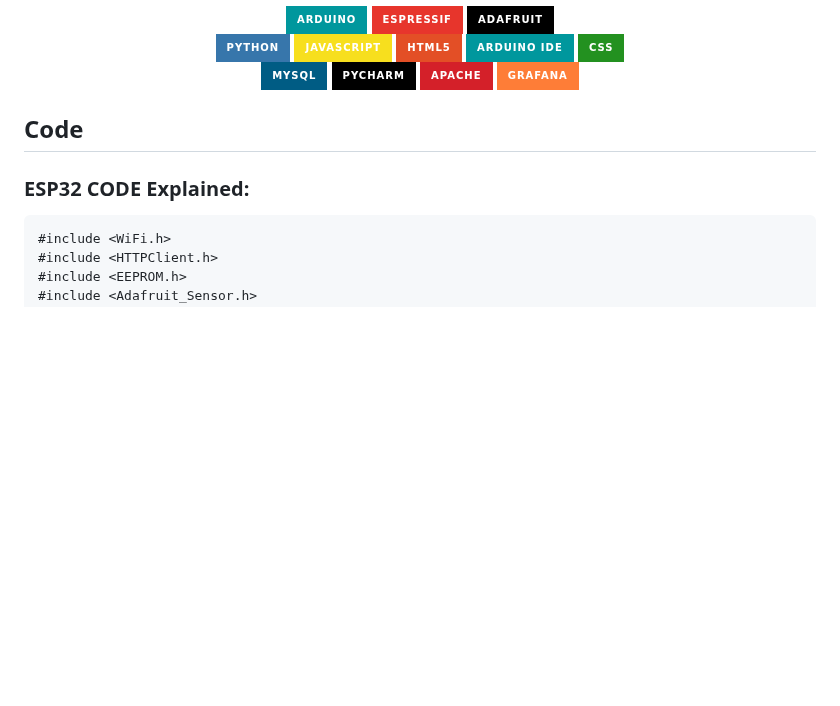
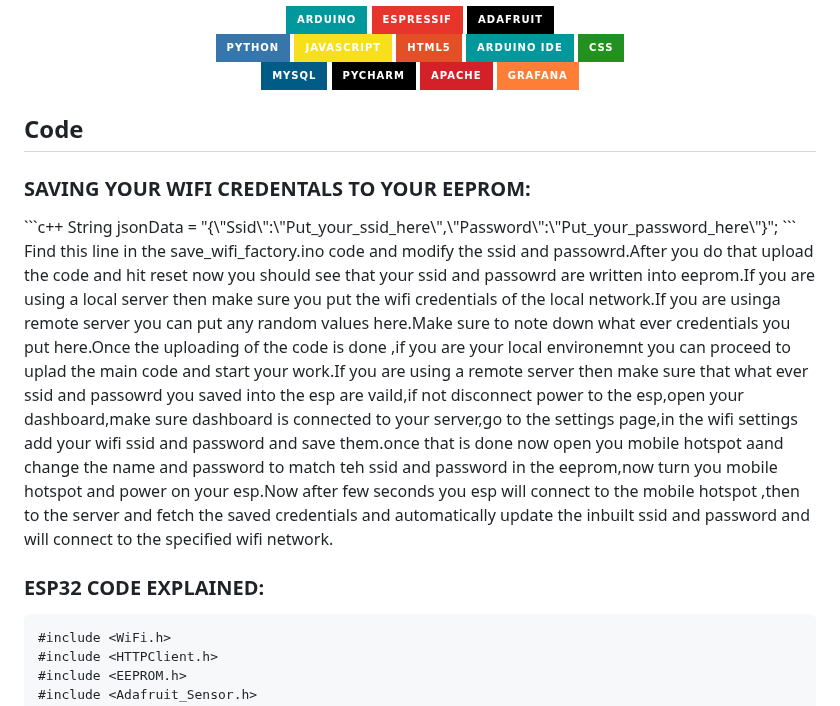
Before and after one commit to Bhargav-U/ElevateHome, a Markdown page: README.md, the part around the change. GitHub-like rendering; badges without logos; blank space fills up the shorter version.

````diff
--- a/README.md
+++ b/README.md
@@ -35,9 +35,17 @@
 
 
 <!---Code section--->
+<h2>Code</h2>
+<h3>SAVING YOUR WIFI CREDENTALS TO YOUR EEPROM:</h3>
+```c++
+  String jsonData = "{\"Ssid\":\"Put_your_ssid_here\",\"Password\":\"Put_your_password_here\"}";
+```
 
-<h2>Code</h2>
-<h3>ESP32 CODE Explained:</h3>
+<p>
+    Find this line in the save_wifi_factory.ino code and modify the ssid and passowrd.After you do that upload the code and hit reset now you should see that your ssid and passowrd are written into eeprom.If you are using a local server then make sure you put the wifi credentials of the local network.If you are usinga remote server you can put any random values here.Make sure to note down what ever credentials you put here.Once the uploading of the code is done ,if you are your local environemnt you can proceed to uplad the main code and start your work.If you are using a remote server then make sure that what ever ssid and passowrd you saved into the esp are vaild,if not disconnect power to the esp,open your dashboard,make sure dashboard is connected to your server,go to the settings page,in the wifi settings add your wifi ssid and password and save them.once that is done now open you mobile hotspot aand change the name and password to match teh ssid and password in the eeprom,now turn you mobile hotspot and power on your esp.Now after few seconds you esp will connect to the mobile hotspot ,then to the server and fetch the saved credentials and automatically update the inbuilt ssid and password and will connect to the specified wifi network.
+</p>
+
+<h3>ESP32 CODE EXPLAINED:</h3>
 
 ```c++
 #include <WiFi.h>
````
